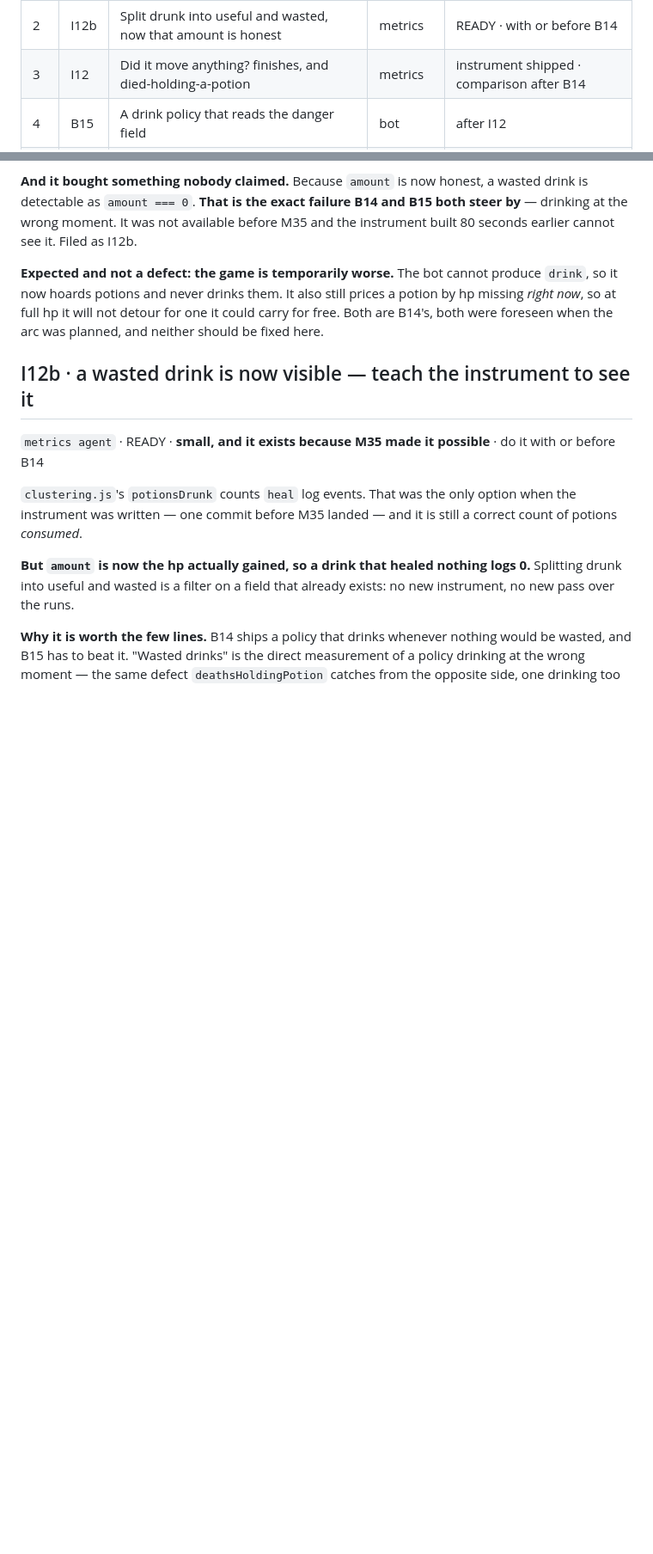
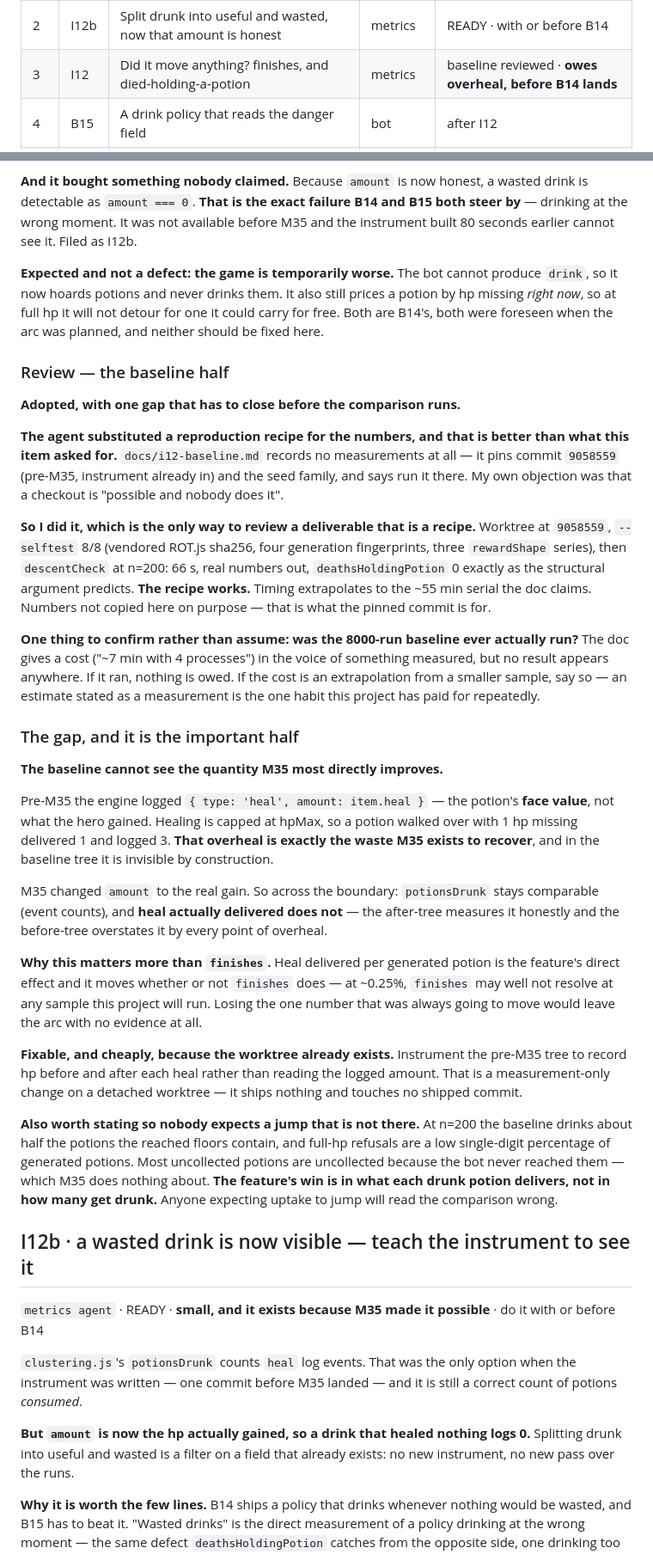
Before and after one commit to dravendraven/rogulidle, a Markdown page: docs/backlog.md, 2 parts joined by grey strips. Shown at 86% size. GitHub-like rendering; blank space fills up the shorter version.

Commit message:
docs: I12 baseline reviewed - recipe verified, and it cannot see the main effect
The agent recorded a reproduction recipe instead of numbers: pinned commit
9058559 plus the seed family. Better than what the item asked for, since
numbers go stale and a pinned commit does not - but only if the recipe works,
so I ran it. Worktree at 9058559, selftest 8/8, descentCheck n=200 in 66s,
real numbers, deathsHoldingPotion 0 as the structural argument predicts.

The gap: pre-M35 the engine logged heal amount as the potion's FACE VALUE,
not the hp gained. Healing caps at hpMax, so a potion taken with 1 hp missing
delivered 1 and logged 3 - and that overheal is exactly the waste M35 exists
to recover. M35 changed amount to the real gain, so heal DELIVERED is not
comparable across the boundary while potionsDrunk is.

That matters more than finishes here. Heal delivered moves whether or not
finishes does, and at ~0.25% finishes may not resolve at any sample we will
run. Fixable cheaply on the detached worktree, which ships nothing.

Also recorded so the comparison is not misread: at n=200 about half the
potions on reached floors are drunk and full-hp refusals are low single
digits of those generated. Most uncollected potions are simply never reached.
The win is in what each drunk potion delivers, not in how many get drunk.

Co-Authored-By: Claude Opus 5 <noreply@anthropic.com>

```diff
--- a/docs/backlog.md
+++ b/docs/backlog.md
@@ -87,7 +87,7 @@ session, skip it.
 | — | M35 | Potions become carried items, drunk on command | work | **DONE** · drink left off ACTIONS, correctly |
 | 1 | B14 | The dumbest defensible drink policy, and potions repriced | bot | READY · M35 landed |
 | 2 | I12b | Split drunk into useful and wasted, now that amount is honest | metrics | READY · with or before B14 |
-| 3 | I12 | Did it move anything? finishes, and died-holding-a-potion | metrics | instrument shipped · comparison after B14 |
+| 3 | I12 | Did it move anything? finishes, and died-holding-a-potion | metrics | baseline reviewed · **owes overheal, before B14 lands** |
 | 4 | B15 | A drink policy that reads the danger field | bot | after I12 |
 | 5 | I10 | A supported headless runner for measurements | metrics | READY |
 | 6 | I11 | Does the ruler read true when the starting hero changes? | metrics | READY |
@@ -228,6 +228,65 @@ produce `drink`, so it now hoards potions and never drinks them. It also still
 prices a potion by hp missing *right now*, so at full hp it will not detour
 for one it could carry for free. Both are B14's, both were foreseen when the
 arc was planned, and neither should be fixed here.
+
+### Review — the baseline half
+
+**Adopted, with one gap that has to close before the comparison runs.**
+
+**The agent substituted a reproduction recipe for the numbers, and that is
+better than what this item asked for.** `docs/i12-baseline.md` records no
+measurements at all — it pins commit `9058559` (pre-M35, instrument already
+in) and the seed family, and says run it there. My own objection was that a
+checkout is "possible and nobody does it".
+
+**So I did it, which is the only way to review a deliverable that is a
+recipe.** Worktree at `9058559`, `--selftest` 8/8 (vendored ROT.js sha256,
+four generation fingerprints, three `rewardShape` series), then
+`descentCheck` at n=200: 66 s, real numbers out, `deathsHoldingPotion` 0
+exactly as the structural argument predicts. **The recipe works.** Timing
+extrapolates to the ~55 min serial the doc claims. Numbers not copied here
+on purpose — that is what the pinned commit is for.
+
+**One thing to confirm rather than assume: was the 8000-run baseline ever
+actually run?** The doc gives a cost ("~7 min with 4 processes") in the voice
+of something measured, but no result appears anywhere. If it ran, nothing is
+owed. If the cost is an extrapolation from a smaller sample, say so — an
+estimate stated as a measurement is the one habit this project has paid for
+repeatedly.
+
+### The gap, and it is the important half
+
+**The baseline cannot see the quantity M35 most directly improves.**
+
+Pre-M35 the engine logged `{ type: 'heal', amount: item.heal }` — the
+potion's **face value**, not what the hero gained. Healing is capped at
+hpMax, so a potion walked over with 1 hp missing delivered 1 and logged 3.
+**That overheal is exactly the waste M35 exists to recover**, and in the
+baseline tree it is invisible by construction.
+
+M35 changed `amount` to the real gain. So across the boundary:
+`potionsDrunk` stays comparable (event counts), and **heal actually
+delivered does not** — the after-tree measures it honestly and the
+before-tree overstates it by every point of overheal.
+
+**Why this matters more than `finishes`.** Heal delivered per generated
+potion is the feature's direct effect and it moves whether or not `finishes`
+does — at ~0.25%, `finishes` may well not resolve at any sample this project
+will run. Losing the one number that was always going to move would leave the
+arc with no evidence at all.
+
+**Fixable, and cheaply, because the worktree already exists.** Instrument the
+pre-M35 tree to record hp before and after each heal rather than reading the
+logged amount. That is a measurement-only change on a detached worktree —
+it ships nothing and touches no shipped commit.
+
+**Also worth stating so nobody expects a jump that is not there.** At n=200
+the baseline drinks about half the potions the reached floors contain, and
+full-hp refusals are a low single-digit percentage of generated potions. Most
+uncollected potions are uncollected because the bot never reached them —
+which M35 does nothing about. **The feature's win is in what each drunk
+potion delivers, not in how many get drunk.** Anyone expecting uptake to jump
+will read the comparison wrong.
 
 ## I12b · a wasted drink is now visible — teach the instrument to see it
 
```
